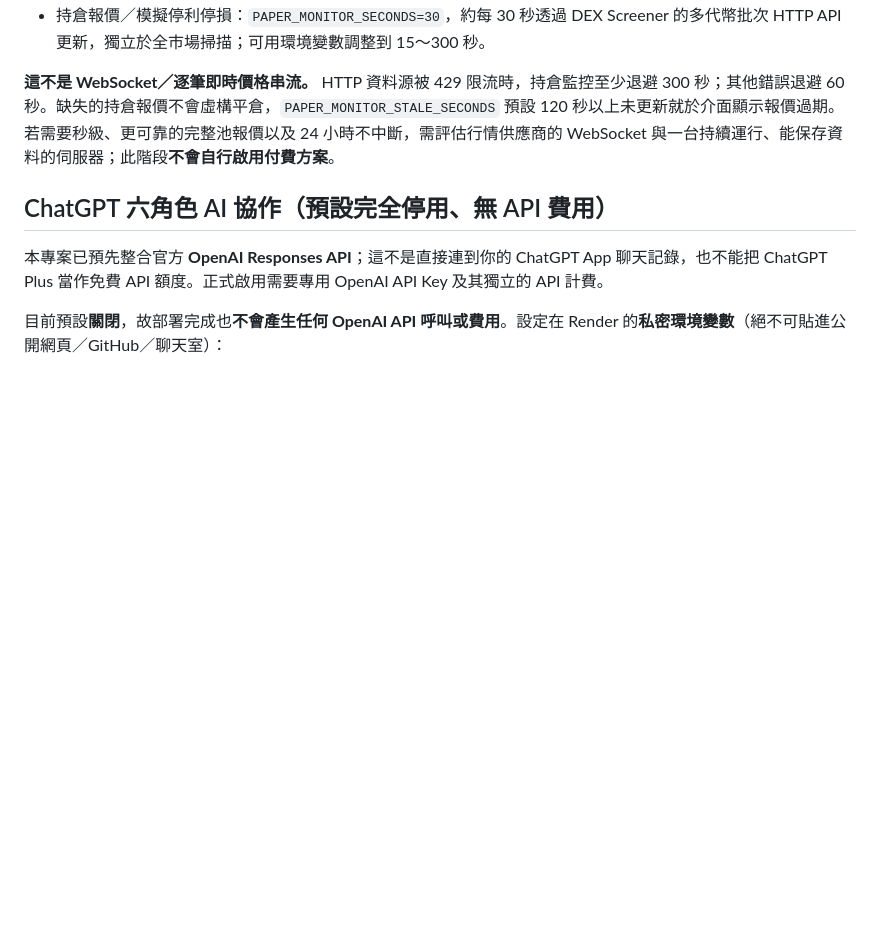
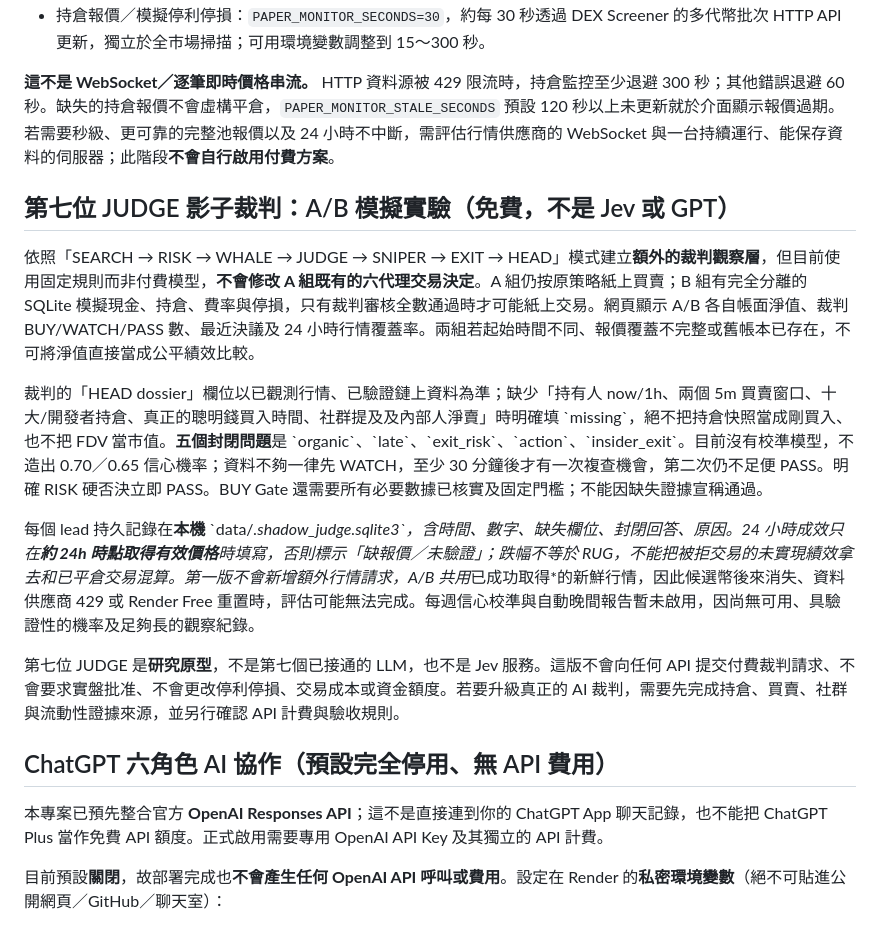
Before and after one commit to Cks120091/-okx-usdt-radar, a Markdown page: README.md, the part around the change. Drawn GitHub-style; blank space fills up the shorter version.

Commit message:
docs(judge): describe seventh shadow A/B, five closed questions, missing evidence and 24h quote limits

```diff
--- a/README.md
+++ b/README.md
@@ -38,6 +38,16 @@
 - 持倉報價／模擬停利停損：`PAPER_MONITOR_SECONDS=30`，約每 30 秒透過 DEX Screener 的多代幣批次 HTTP API 更新，獨立於全市場掃描；可用環境變數調整到 15～300 秒。
 
 **這不是 WebSocket／逐筆即時價格串流。** HTTP 資料源被 429 限流時，持倉監控至少退避 300 秒；其他錯誤退避 60 秒。缺失的持倉報價不會虛構平倉，`PAPER_MONITOR_STALE_SECONDS` 預設 120 秒以上未更新就於介面顯示報價過期。若需要秒級、更可靠的完整池報價以及 24 小時不中斷，需評估行情供應商的 WebSocket 與一台持續運行、能保存資料的伺服器；此階段**不會自行啟用付費方案**。
+
+## 第七位 JUDGE 影子裁判：A/B 模擬實驗（免費，不是 Jev 或 GPT）
+
+依照「SEARCH → RISK → WHALE → JUDGE → SNIPER → EXIT → HEAD」模式建立**額外的裁判觀察層**，但目前使用固定規則而非付費模型，**不會修改 A 組既有的六代理交易決定**。A 組仍按原策略紙上買賣；B 組有完全分離的 SQLite 模擬現金、持倉、費率與停損，只有裁判審核全數通過時才可能紙上交易。網頁顯示 A/B 各自帳面淨值、裁判 BUY/WATCH/PASS 數、最近決議及 24 小時行情覆蓋率。兩組若起始時間不同、報價覆蓋不完整或舊帳本已存在，不可將淨值直接當成公平績效比較。
+
+裁判的「HEAD dossier」欄位以已觀測行情、已驗證鏈上資料為準；缺少「持有人 now/1h、兩個 5m 買賣窗口、十大/開發者持倉、真正的聰明錢買入時間、社群提及及內部人淨賣」時明確填 \`missing\`，絕不把持倉快照當成剛買入、也不把 FDV 當市值。**五個封閉問題**是 \`organic\`、\`late\`、\`exit_risk\`、\`action\`、\`insider_exit\`。目前沒有校準模型，不造出 0.70／0.65 信心機率；資料不夠一律先 WATCH，至少 30 分鐘後才有一次複查機會，第二次仍不足便 PASS。明確 RISK 硬否決立即 PASS。BUY Gate 還需要所有必要數據已核實及固定門檻；不能因缺失證據宣稱通過。
+
+每個 lead 持久記錄在**本機** \`data/*.shadow_judge.sqlite3\`，含時間、數字、缺失欄位、封閉回答、原因。24 小時成效只在**約 24h 時點取得有效價格**時填寫，否則標示「缺報價／未驗證」；跌幅不等於 RUG，不能把被拒交易的未實現績效拿去和已平倉交易混算。第一版不會新增額外行情請求，A/B 共用*已成功取得*的新鮮行情，因此候選幣後來消失、資料供應商 429 或 Render Free 重置時，評估可能無法完成。每週信心校準與自動晚間報告暫未啟用，因尚無可用、具驗證性的機率及足夠長的觀察紀錄。
+
+第七位 JUDGE 是**研究原型**，不是第七個已接通的 LLM，也不是 Jev 服務。這版不會向任何 API 提交付費裁判請求、不會要求實盤批准、不會更改停利停損、交易成本或資金額度。若要升級真正的 AI 裁判，需要先完成持倉、買賣、社群與流動性證據來源，並另行確認 API 計費與驗收規則。
 
 ## ChatGPT 六角色 AI 協作（預設完全停用、無 API 費用）
 
```
